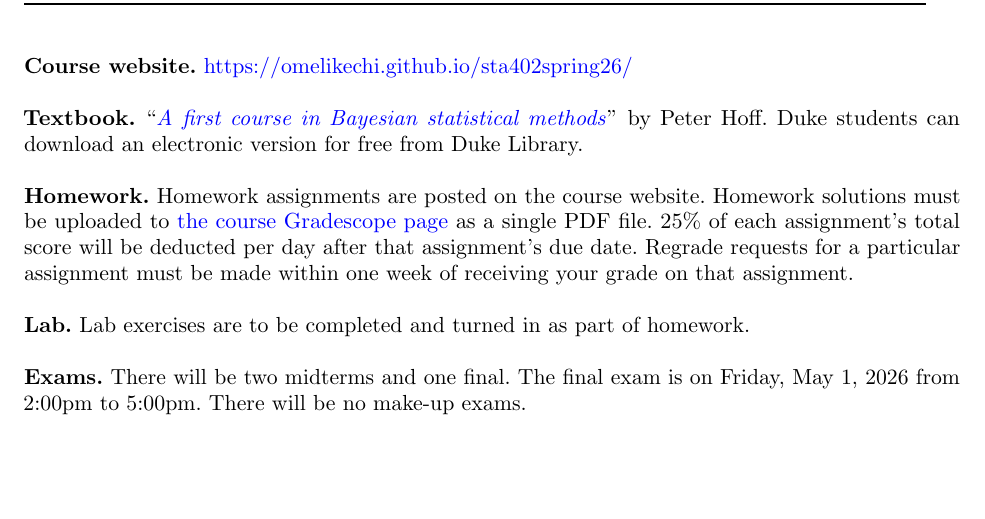
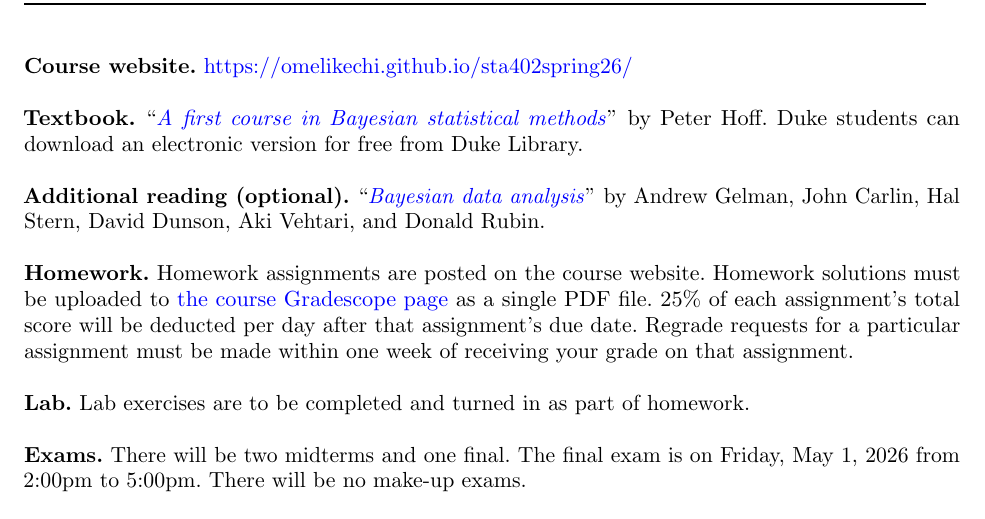
Before and after one commit to omelikechi/sta402spring26, a LaTeX paper (syllabus/syllabus.tex): part of the page, cut so that both start at the same text, the shorter picture padded with empty space. Compiled offline with pdfLaTeX.

Commit message:
syllabus

```diff
--- a/syllabus/syllabus.tex
+++ b/syllabus/syllabus.tex
@@ -150,6 +150,8 @@ Sonya Eason & sonya.eason@duke.edu & TBD & TBD  \\
 
 \textbf{Textbook.} ``\href{https://pdhoff.github.io/book/}{\textit{A first course in Bayesian statistical methods}}" by Peter Hoff. Duke students can download an electronic version for free from Duke Library.
 
+\textbf{Additional reading (optional).} ``\href{https://sites.stat.columbia.edu/gelman/book/}{\textit{Bayesian data analysis}}'' by Andrew Gelman, John Carlin, Hal Stern, David Dunson, Aki Vehtari, and Donald Rubin.
+
 \textbf{Homework.} Homework assignments are posted on the course website. Homework solutions must be uploaded to \href{https://www.gradescope.com/courses/1205917}{the course Gradescope page} as a single PDF file. $25\%$ of each assignment's total score will be deducted per day after that assignment's due date. Regrade requests for a particular assignment must be made within one week of receiving your grade on that assignment.
 
 \textbf{Lab.} Lab exercises are to be completed and turned in as part of homework.
```
Also changed, not shown: syllabus/syllabus.pdf, syllabus/syllabus.tex (11 more changed lines), 2 other files.
